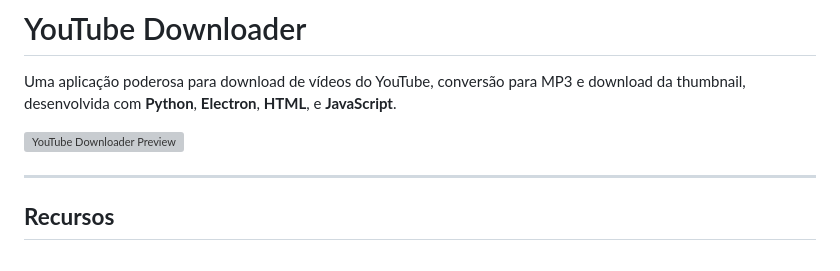
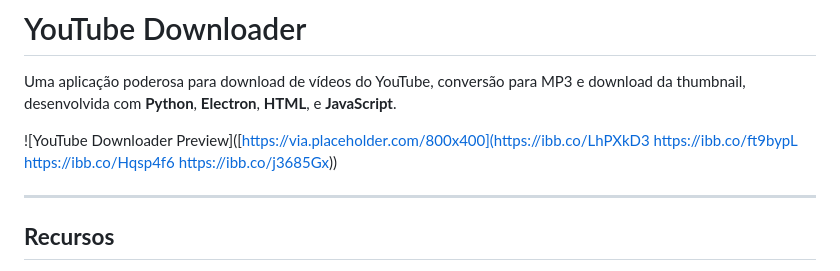
Before and after one commit to saulocastsv/youtube-downloader, a Markdown page: README.md, the part around the change. Drawn GitHub-style; grey boxes are pictures that could not be loaded.

```diff
--- a/README.md
+++ b/README.md
@@ -2,7 +2,10 @@
 
 Uma aplicação poderosa para download de vídeos do YouTube, conversão para MP3 e download da thumbnail, desenvolvida com **Python**, **Electron**, **HTML**, e **JavaScript**.
 
-![YouTube Downloader Preview](https://via.placeholder.com/800x400) <!-- Adicione um link para uma captura de tela do seu programa -->
+![YouTube Downloader Preview]([https://via.placeholder.com/800x400](https://ibb.co/LhPXkD3
+https://ibb.co/ft9bypL
+https://ibb.co/Hqsp4f6
+https://ibb.co/j3685Gx)) <!-- Adicione um link para uma captura de tela do seu programa -->
 
 ---
 
```
